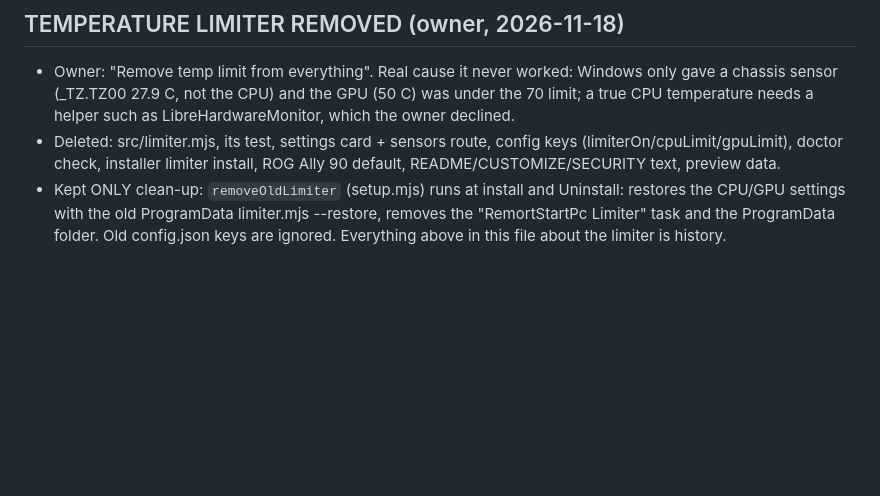
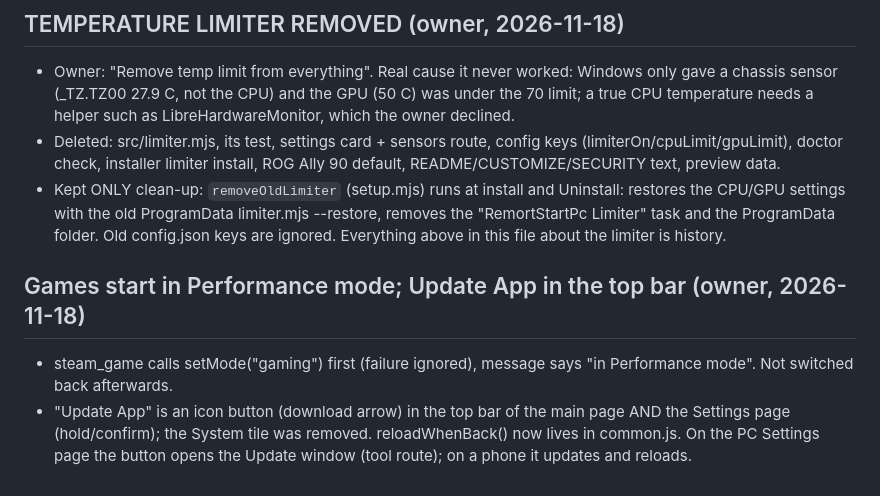
Before and after one commit to Aswinksanthosh/RemotePc, a Markdown page: context.md, the part around the change. Rendered like a GitHub page; blank space fills up the shorter version.

```diff
--- a/context.md
+++ b/context.md
@@ -134,3 +134,7 @@ Rules: one logical change per commit; run the tests before pushing; keep PowerSh
 - Owner: "Remove temp limit from everything". Real cause it never worked: Windows only gave a chassis sensor (_TZ.TZ00 27.9 C, not the CPU) and the GPU (50 C) was under the 70 limit; a true CPU temperature needs a helper such as LibreHardwareMonitor, which the owner declined.
 - Deleted: src/limiter.mjs, its test, settings card + sensors route, config keys (limiterOn/cpuLimit/gpuLimit), doctor check, installer limiter install, ROG Ally 90 default, README/CUSTOMIZE/SECURITY text, preview data.
 - Kept ONLY clean-up: `removeOldLimiter` (setup.mjs) runs at install and Uninstall: restores the CPU/GPU settings with the old ProgramData limiter.mjs --restore, removes the "RemortStartPc Limiter" task and the ProgramData folder. Old config.json keys are ignored. Everything above in this file about the limiter is history.
+
+## Games start in Performance mode; Update App in the top bar (owner, 2026-11-18)
+- steam_game calls setMode("gaming") first (failure ignored), message says "in Performance mode". Not switched back afterwards.
+- "Update App" is an icon button (download arrow) in the top bar of the main page AND the Settings page (hold/confirm); the System tile was removed. reloadWhenBack() now lives in common.js. On the PC Settings page the button opens the Update window (tool route); on a phone it updates and reloads.
```
Also changed, not shown: README.md (+4 -3 lines), docs/img/phone-home.png, docs/img/phone-more.png, docs/img/phone-settings.png, 6 other files.
